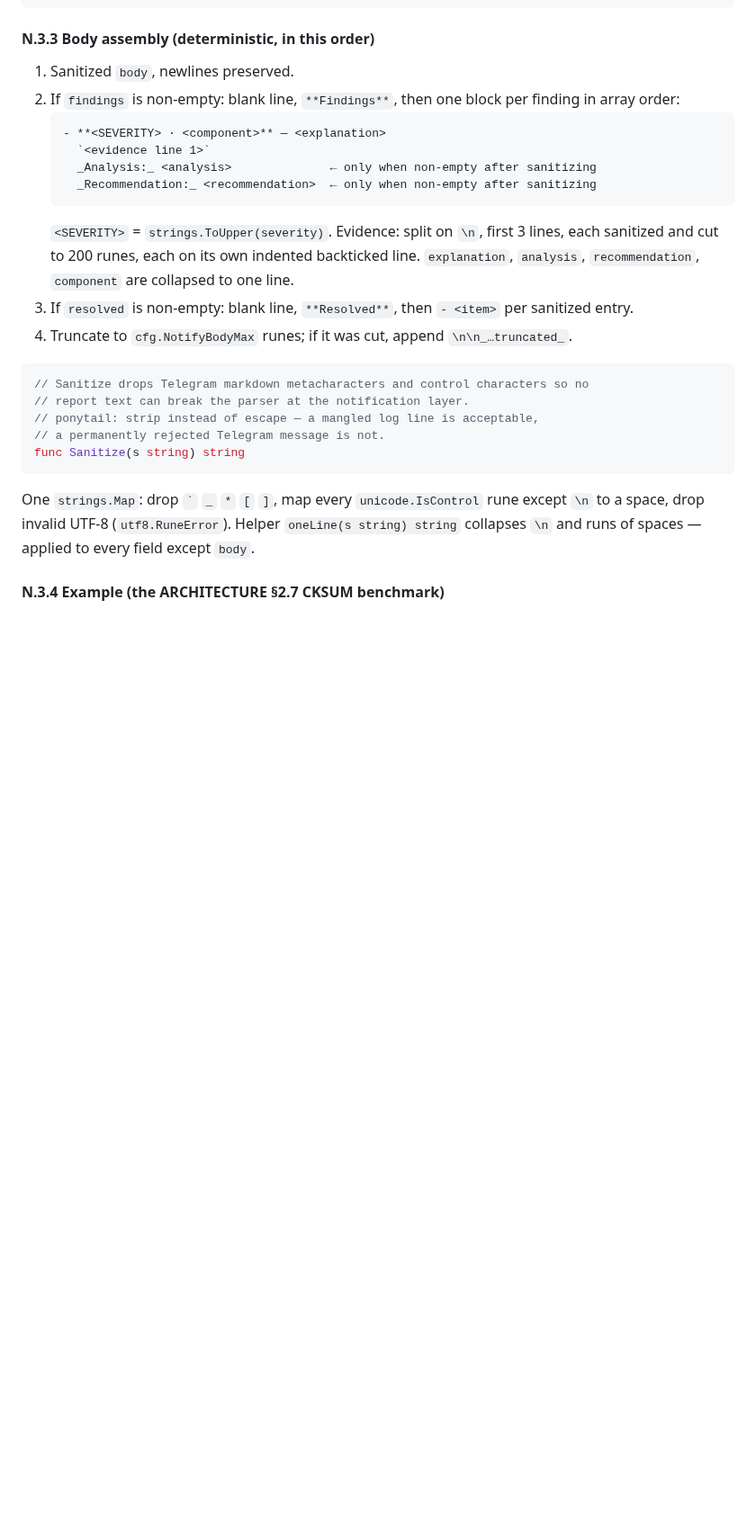
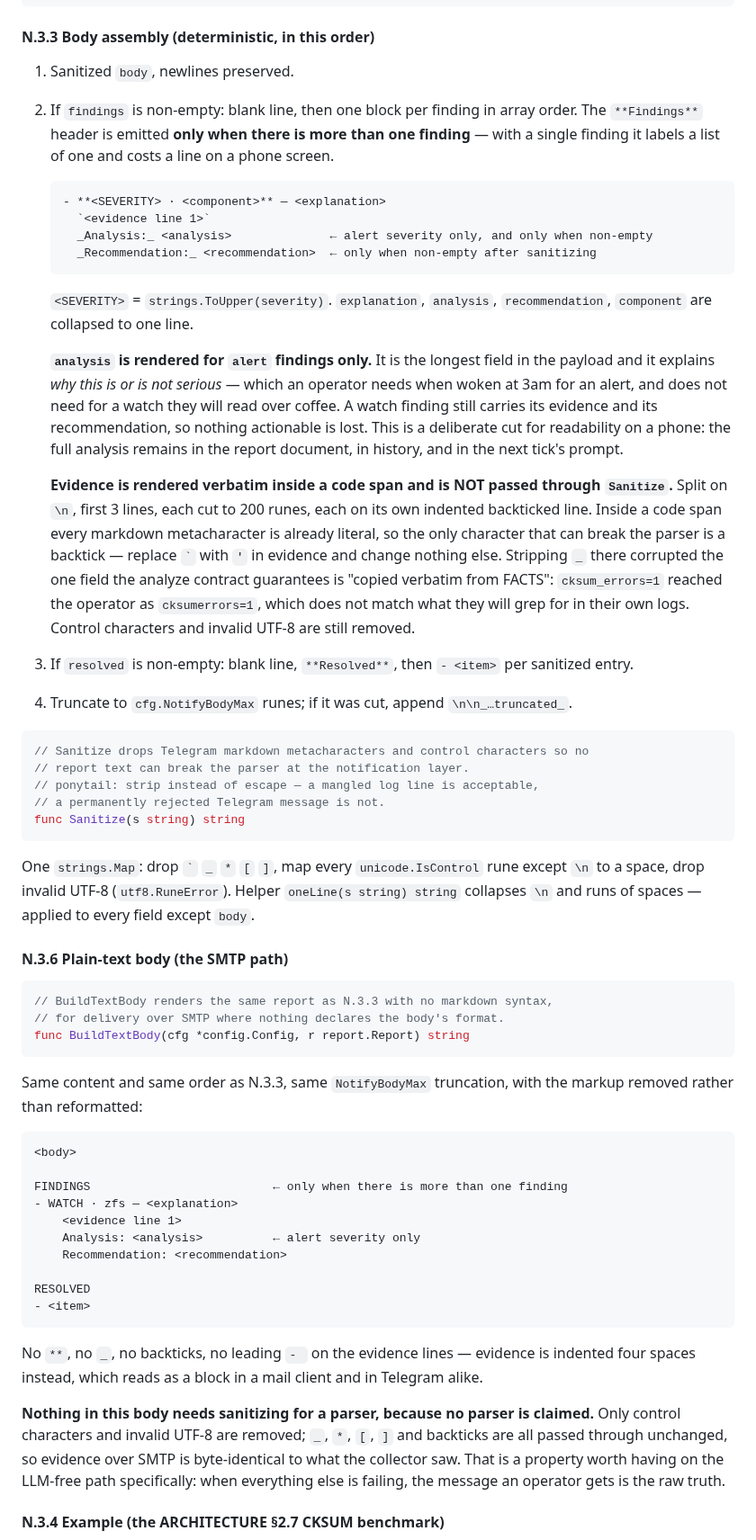
Before and after one commit to thiscantbeserious/agentic-server-supervisor, a Markdown page: contracts/notify.md, the part around one of its changes. Shown at 90% size. Drawn GitHub-style; blank space fills up the shorter version.

Commit message:
contracts: fix three notification defects found by reading a real message
The first real Telegram message from the SMTP path arrived unreadable, and
looking at why turned up three separate problems.

The SMTP path sends payload.Body, which is markdown. It renders as markdown
only because the JSON payload carries format: markdown beside it; over SMTP
there is no such field, so mailrise forwards literal **Findings** and
_Analysis:_ to the operator. That is the LLM-free path — the one that must
be readable when the supervisor is down — so N.5.1 now sends a plain-text
body (new N.3.6) and never payload.Body.

Sanitize deleted _ from evidence, so cksum_errors=1 reached the operator as
cksumerrors=1 — corrupting the one field analyze guarantees is copied
verbatim from FACTS, and breaking the operator's ability to grep their own
logs for what the alert named. Evidence sits inside a code span where every
metacharacter is already literal, so only a backtick can break the parser.
Evidence is now rendered verbatim with backticks replaced and nothing else
touched. The strip-over-escape tradeoff still stands for prose fields; it
was simply applied where it bought nothing and cost fidelity.

Analysis is now rendered for alert findings only, and the Findings header
only when there is more than one finding. Analysis is the longest field in
the payload and answers "how bad is this" — needed at 3am for an alert, not
for a watch read over coffee. The watch case still carries evidence and
recommendation, and the full analysis stays in the report, in history and in
the next tick's prompt.

Co-Authored-By: Claude Opus 5 <noreply@anthropic.com>

````diff
--- a/contracts/notify.md
+++ b/contracts/notify.md
@@ -83,14 +83,18 @@ func TruncRunes(s string, max int, ellipsis string) string
 #### N.3.3 Body assembly (deterministic, in this order)
 
 1. Sanitized `body`, newlines preserved.
-2. If `findings` is non-empty: blank line, `**Findings**`, then one block per finding in array order:
+2. If `findings` is non-empty: blank line, then one block per finding in array order. The `**Findings**` header is emitted **only when there is more than one finding** — with a single finding it labels a list of one and costs a line on a phone screen.
    ```
    - **<SEVERITY> · <component>** — <explanation>
      `<evidence line 1>`
-     _Analysis:_ <analysis>              ← only when non-empty after sanitizing
+     _Analysis:_ <analysis>              ← alert severity only, and only when non-empty
      _Recommendation:_ <recommendation>  ← only when non-empty after sanitizing
    ```
-   `<SEVERITY>` = `strings.ToUpper(severity)`. Evidence: split on `\n`, first 3 lines, each sanitized and cut to 200 runes, each on its own indented backticked line. `explanation`, `analysis`, `recommendation`, `component` are collapsed to one line.
+   `<SEVERITY>` = `strings.ToUpper(severity)`. `explanation`, `analysis`, `recommendation`, `component` are collapsed to one line.
+
+   **`analysis` is rendered for `alert` findings only.** It is the longest field in the payload and it explains *why this is or is not serious* — which an operator needs when woken at 3am for an alert, and does not need for a watch they will read over coffee. A watch finding still carries its evidence and its recommendation, so nothing actionable is lost. This is a deliberate cut for readability on a phone: the full analysis remains in the report document, in history, and in the next tick's prompt.
+
+   **Evidence is rendered verbatim inside a code span and is NOT passed through `Sanitize`.** Split on `\n`, first 3 lines, each cut to 200 runes, each on its own indented backticked line. Inside a code span every markdown metacharacter is already literal, so the only character that can break the parser is a backtick — replace `` ` `` with `'` in evidence and change nothing else. Stripping `_` there corrupted the one field the analyze contract guarantees is "copied verbatim from FACTS": `cksum_errors=1` reached the operator as `cksumerrors=1`, which does not match what they will grep for in their own logs. Control characters and invalid UTF-8 are still removed.
 3. If `resolved` is non-empty: blank line, `**Resolved**`, then `- <item>` per sanitized entry.
 4. Truncate to `cfg.NotifyBodyMax` runes; if it was cut, append `\n\n_…truncated_`.
 
@@ -103,6 +107,33 @@ func Sanitize(s string) string
 ```
 
 One `strings.Map`: drop `` ` `` `_` `*` `[` `]`, map every `unicode.IsControl` rune except `\n` to a space, drop invalid UTF-8 (`utf8.RuneError`). Helper `oneLine(s string) string` collapses `\n` and runs of spaces — applied to every field except `body`.
+
+#### N.3.6 Plain-text body (the SMTP path)
+
+```go
+// BuildTextBody renders the same report as N.3.3 with no markdown syntax,
+// for delivery over SMTP where nothing declares the body's format.
+func BuildTextBody(cfg *config.Config, r report.Report) string
+```
+
+Same content and same order as N.3.3, same `NotifyBodyMax` truncation, with the markup removed rather than reformatted:
+
+```
+<body>
+
+FINDINGS                          ← only when there is more than one finding
+- WATCH · zfs — <explanation>
+    <evidence line 1>
+    Analysis: <analysis>          ← alert severity only
+    Recommendation: <recommendation>
+
+RESOLVED
+- <item>
+```
+
+No `**`, no `_`, no backticks, no leading `- ` on the evidence lines — evidence is indented four spaces instead, which reads as a block in a mail client and in Telegram alike.
+
+**Nothing in this body needs sanitizing for a parser, because no parser is claimed.** Only control characters and invalid UTF-8 are removed; `_`, `*`, `[`, `]` and backticks are all passed through unchanged, so evidence over SMTP is byte-identical to what the collector saw. That is a property worth having on the LLM-free path specifically: when everything else is failing, the message an operator gets is the raw truth.
 
 #### N.3.4 Example (the ARCHITECTURE §2.7 CKSUM benchmark)
 
````
Also changed, not shown: other parts of contracts/notify.md (+3 -1 lines).
